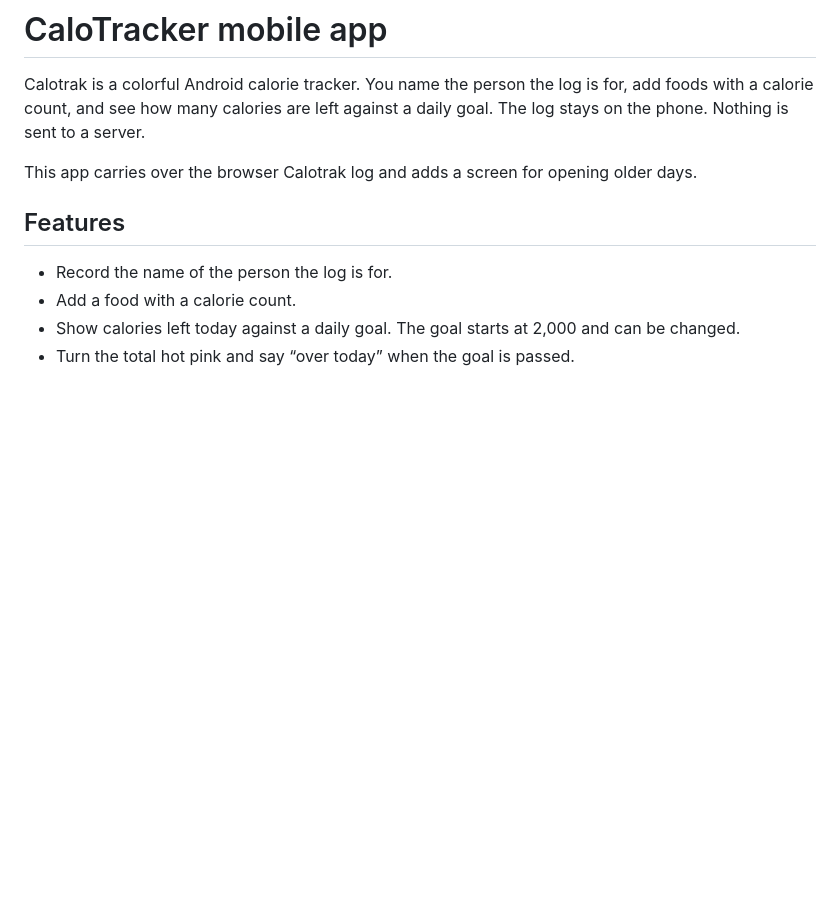
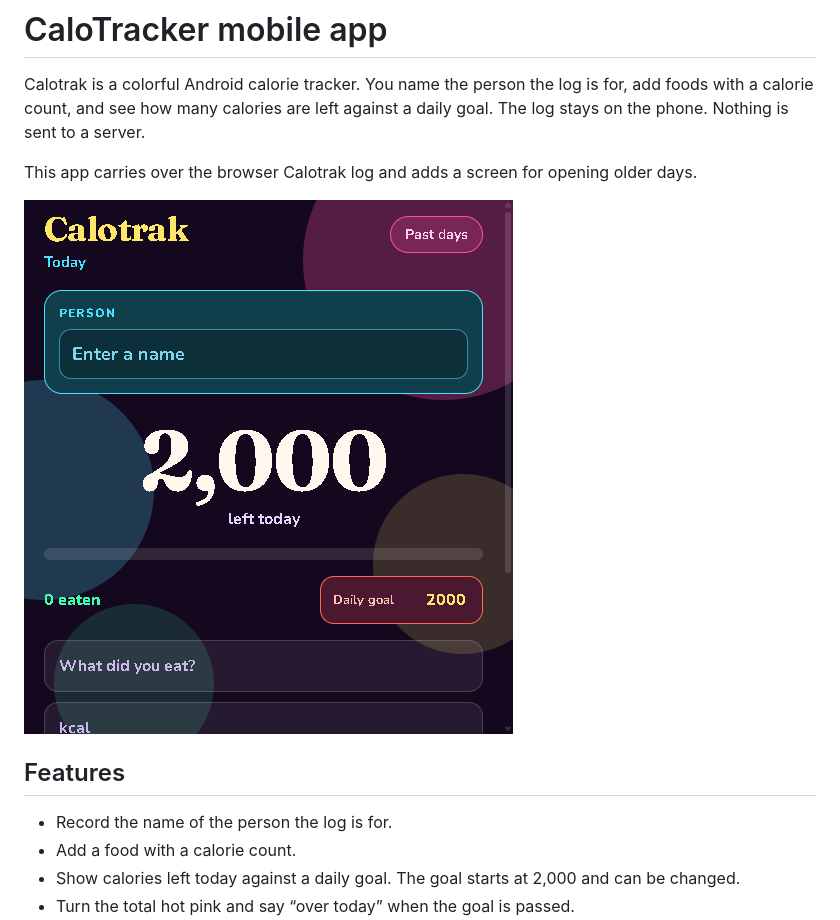
Before and after one commit to Equnze/CaloTracker-mobile-app, a Markdown page: README.md, the part around the change. Drawn GitHub-style; pictures changed too: docs/today-screen.png (added); blank space fills up the shorter version.

Commit message:
Add the Today screen screenshot to the README.
Co-authored-by: Cursor <cursoragent@cursor.com>

```diff
--- a/README.md
+++ b/README.md
@@ -3,6 +3,8 @@
 Calotrak is a colorful Android calorie tracker. You name the person the log is for, add foods with a calorie count, and see how many calories are left against a daily goal. The log stays on the phone. Nothing is sent to a server.
 
 This app carries over the browser Calotrak log and adds a screen for opening older days.
+
+![Today screen of Calotrak, showing the person field, 2,000 calories left, the daily goal, and the add-food form](docs/today-screen.png)
 
 ## Features
 
```
